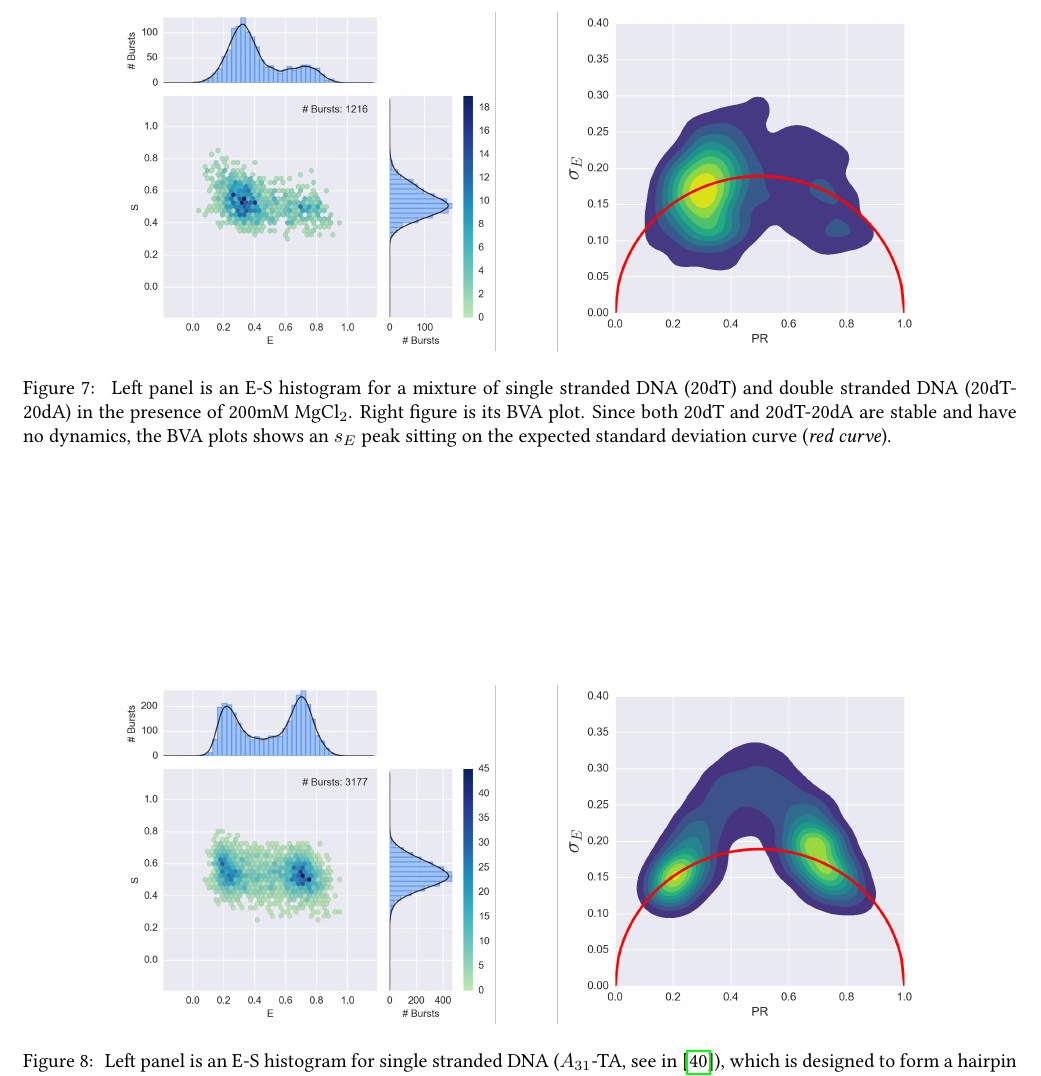
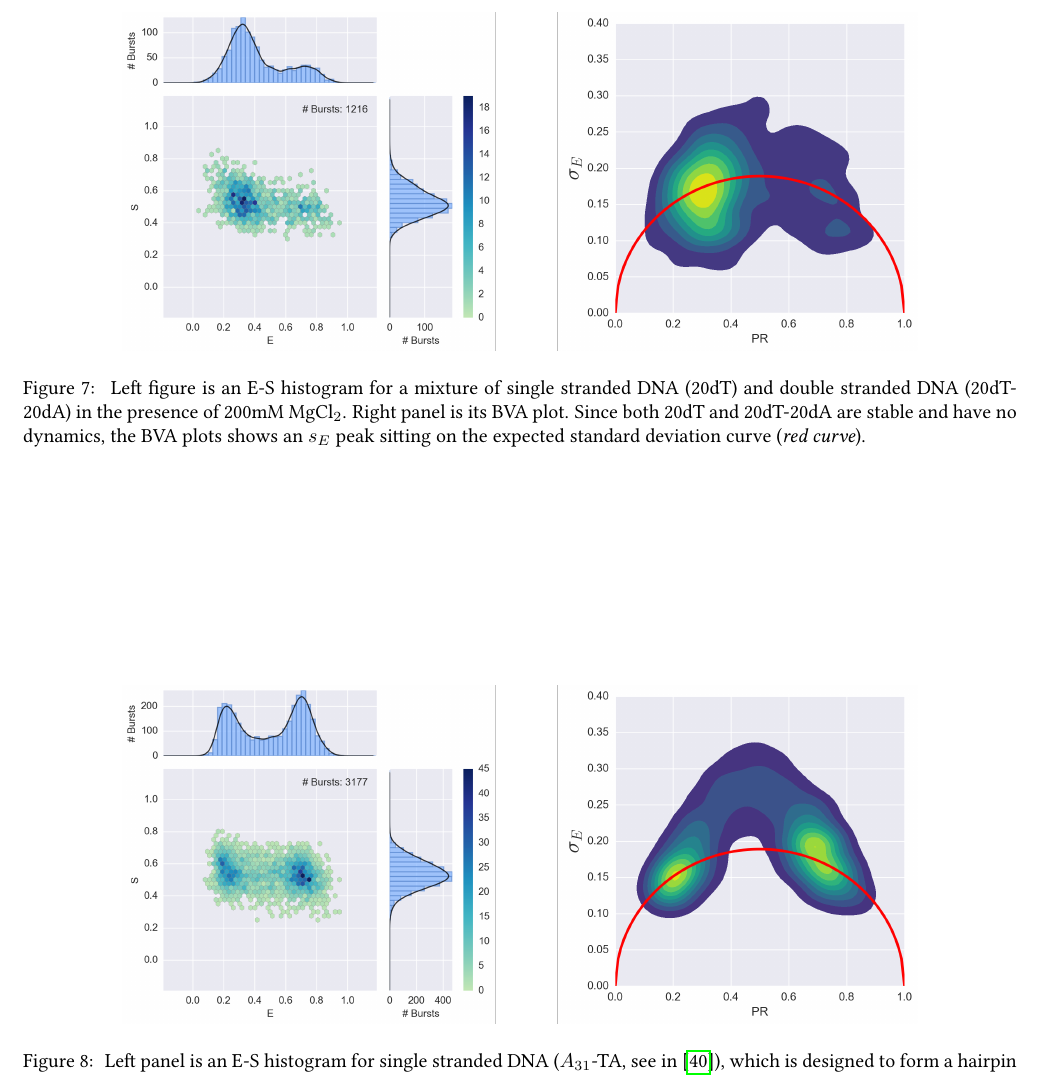
Before and after one commit to tritemio/fretbursts_paper, a LaTeX paper (main.tex, which reads figures/ALEX_BVA_static/caption.tex): part of page 14 of 17, cut so that both start at the same text. Compiled offline with pdfLaTeX.

Commit message:
edited figures/ALEX_BVA_static/caption.tex

```diff
--- a/figures/ALEX_BVA_static/caption.tex
+++ b/figures/ALEX_BVA_static/caption.tex
@@ -1 +1 @@
-\label{fig:bva_static}  Left panel is an E-S histogram for a mixture of single stranded DNA (20dT) and double stranded DNA (20dT-20dA) in the presence of 200mM MgCl$_2$. Right figure is its BVA plot. Since both 20dT and 20dT-20dA are stable and have no dynamics, the BVA plots shows an $s_E$ peak sitting on the expected standard deviation curve (\textit{red curve}).
+\label{fig:bva_static}  Left figure is an E-S histogram for a mixture of single stranded DNA (20dT) and double stranded DNA (20dT-20dA) in the presence of 200mM MgCl$_2$. Right panel is its BVA plot. Since both 20dT and 20dT-20dA are stable and have no dynamics, the BVA plots shows an $s_E$ peak sitting on the expected standard deviation curve (\textit{red curve}).
```
